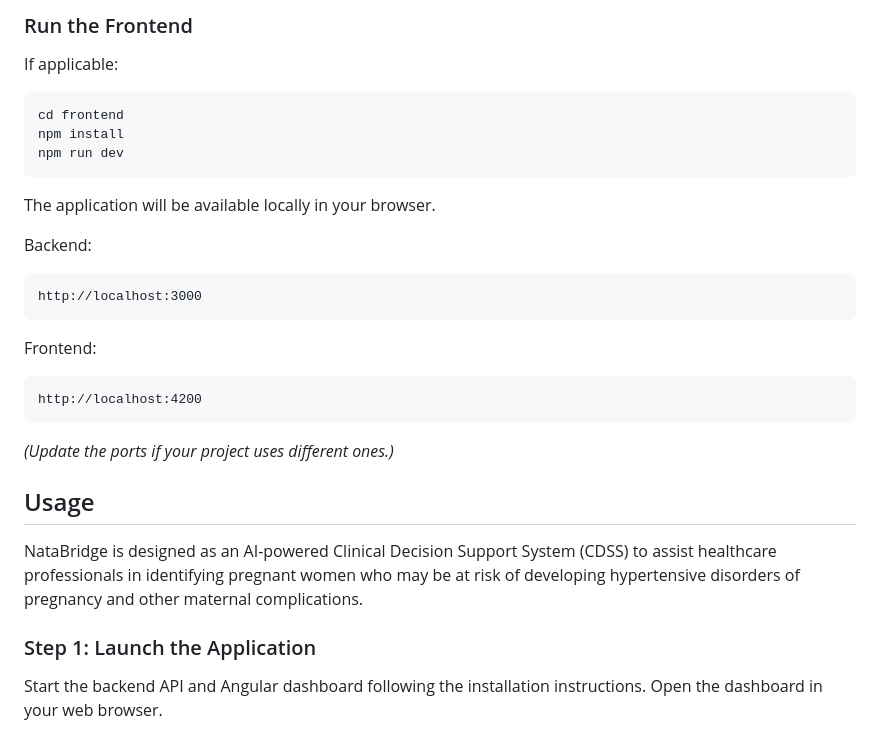
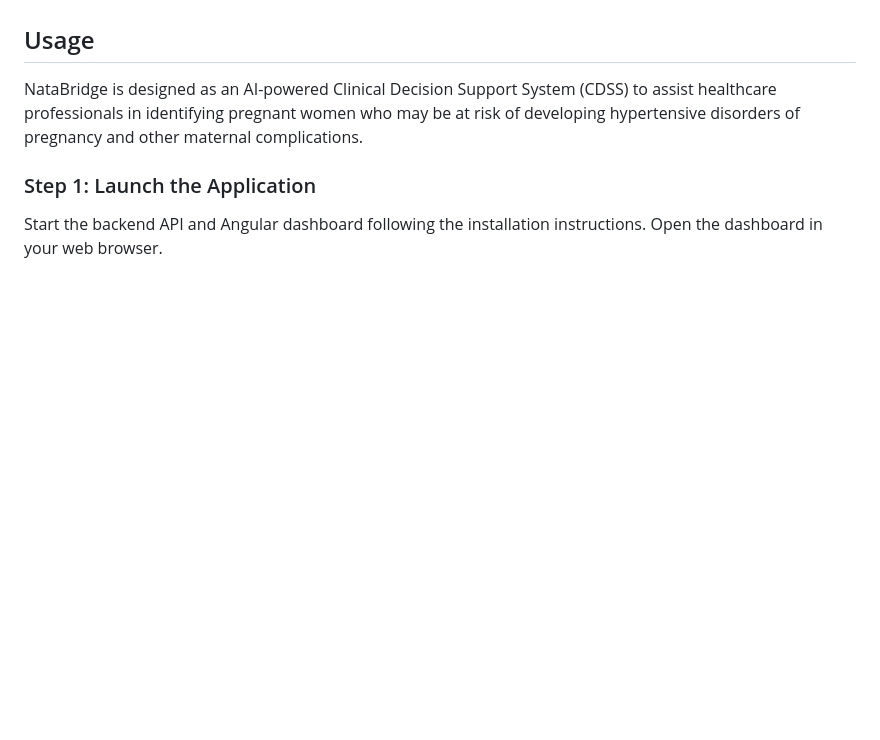
Before and after one commit to DATICANcompetitionUI/NataBridge, a Markdown page: README.md, the part around one of its changes. GitHub-like rendering; blank space fills up the shorter version.

````diff
--- a/README.md
+++ b/README.md
@@ -734,27 +720,4 @@ pip install -r requirements.txt
 
-### Run the Frontend
-
-If applicable:
-
-```bash
-cd frontend
-npm install
-npm run dev
-```
-
-The application will be available locally in your browser.
-
-Backend:
-```
-http://localhost:3000
-```
-
-Frontend:
-```
-http://localhost:4200
-```
-
-*(Update the ports if your project uses different ones.)*
 
 
 
````
Also changed, not shown: other parts of README.md (+31 -45 lines).
